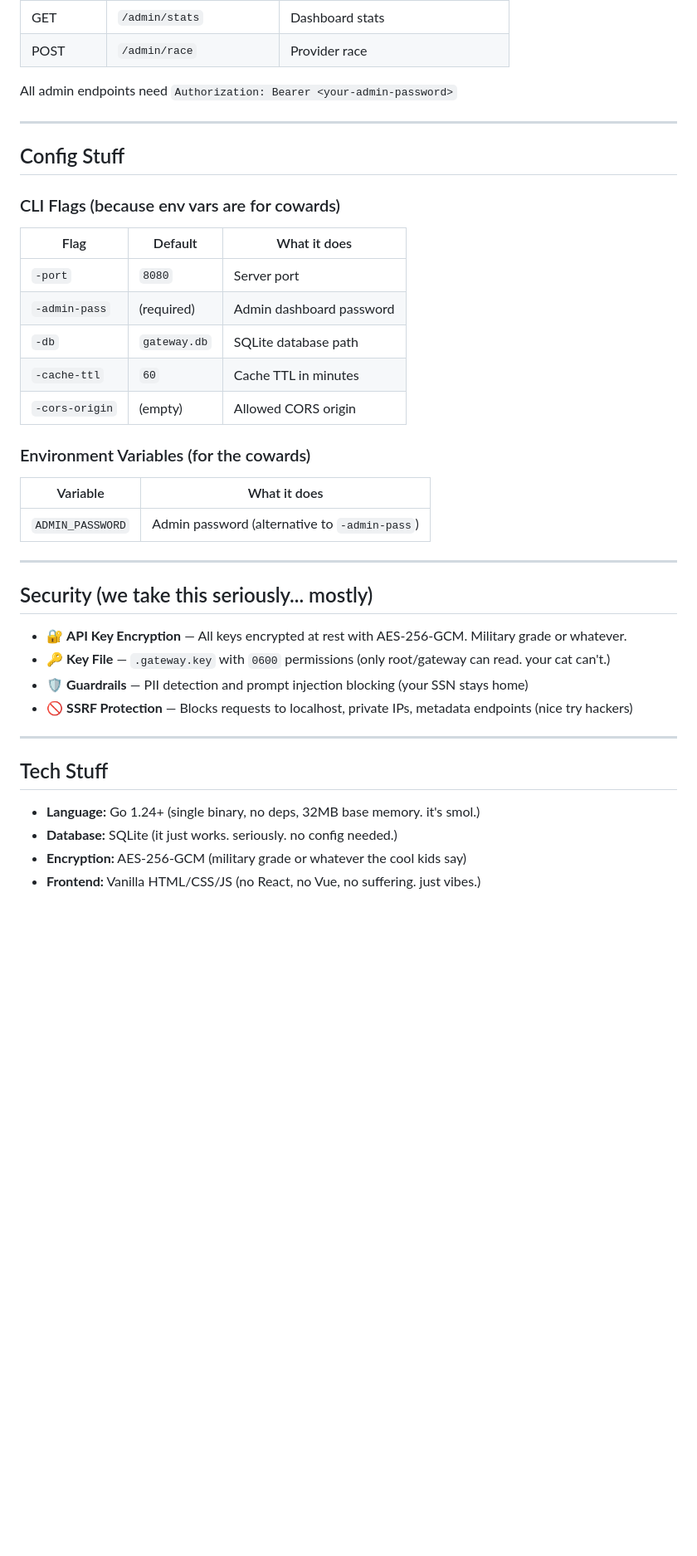
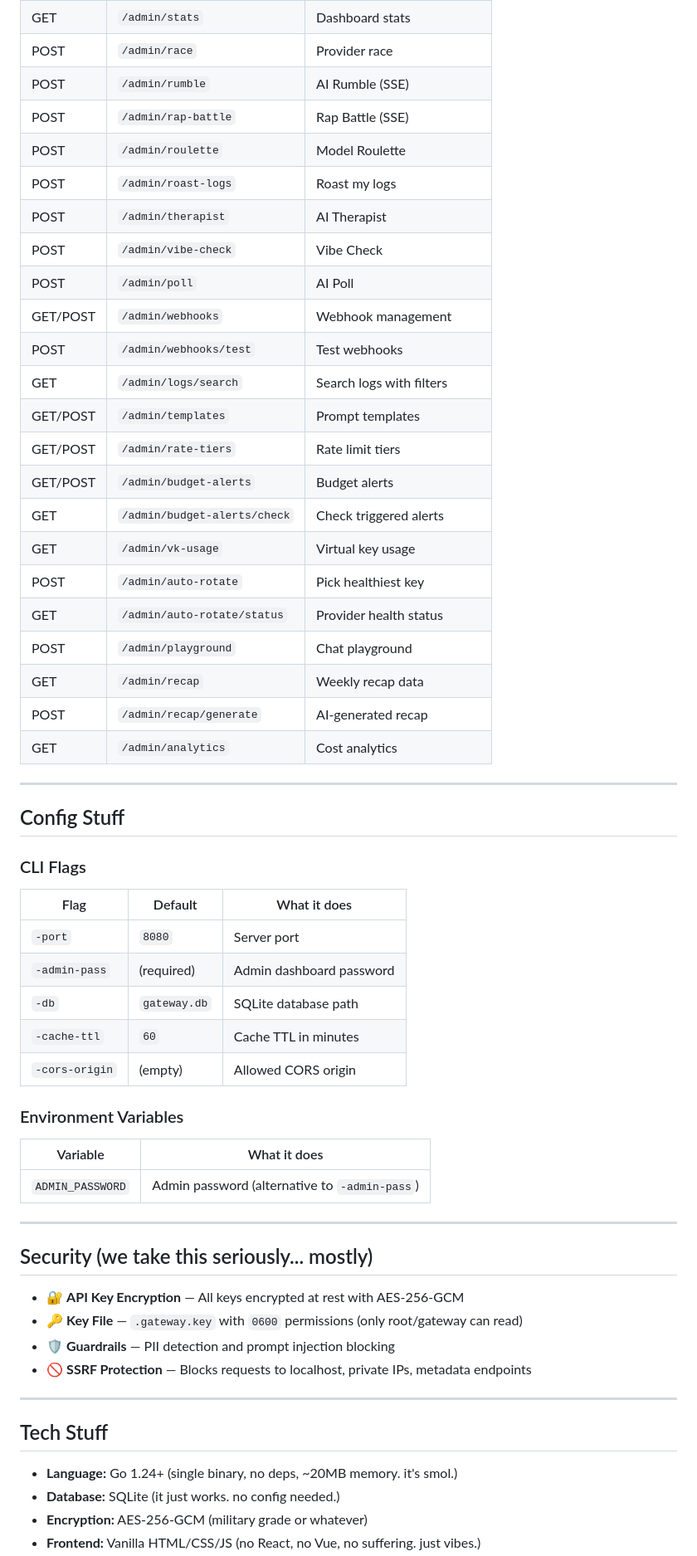
Before and after one commit to MastaChief117/keyparty, a Markdown page: README.md, the part around one of its changes. Shown at 83% size. Drawn GitHub-style; blank space fills up the shorter version.

```diff
--- a/README.md
+++ b/README.md
@@ -157,14 +208,33 @@ curl http://localhost:8080/admin/race \
 | GET | `/admin/logs` | Request logs |
 | GET | `/admin/stats` | Dashboard stats |
 | POST | `/admin/race` | Provider race |
-
-All admin endpoints need `Authorization: Bearer <your-admin-password>`
+| POST | `/admin/rumble` | AI Rumble (SSE) |
+| POST | `/admin/rap-battle` | Rap Battle (SSE) |
+| POST | `/admin/roulette` | Model Roulette |
+| POST | `/admin/roast-logs` | Roast my logs |
+| POST | `/admin/therapist` | AI Therapist |
+| POST | `/admin/vibe-check` | Vibe Check |
+| POST | `/admin/poll` | AI Poll |
+| GET/POST | `/admin/webhooks` | Webhook management |
+| POST | `/admin/webhooks/test` | Test webhooks |
+| GET | `/admin/logs/search` | Search logs with filters |
+| GET/POST | `/admin/templates` | Prompt templates |
+| GET/POST | `/admin/rate-tiers` | Rate limit tiers |
+| GET/POST | `/admin/budget-alerts` | Budget alerts |
+| GET | `/admin/budget-alerts/check` | Check triggered alerts |
+| GET | `/admin/vk-usage` | Virtual key usage |
+| POST | `/admin/auto-rotate` | Pick healthiest key |
+| GET | `/admin/auto-rotate/status` | Provider health status |
+| POST | `/admin/playground` | Chat playground |
+| GET | `/admin/recap` | Weekly recap data |
+| POST | `/admin/recap/generate` | AI-generated recap |
+| GET | `/admin/analytics` | Cost analytics |
 
 ---
 
 ## Config Stuff
 
-### CLI Flags (because env vars are for cowards)
+### CLI Flags
 
 | Flag | Default | What it does |
 |------|---------|-------------|
@@ -174,7 +244,7 @@ All admin endpoints need `Authorization: Bearer <your-admin-password>`
 | `-cache-ttl` | `60` | Cache TTL in minutes |
 | `-cors-origin` | (empty) | Allowed CORS origin |
 
-### Environment Variables (for the cowards)
+### Environment Variables
 
 | Variable | What it does |
 |----------|-------------|
@@ -184,16 +254,16 @@ All admin endpoints need `Authorization: Bearer <your-admin-password>`
 
 ## Security (we take this seriously... mostly)
 
-- 🔐 **API Key Encryption** — All keys encrypted at rest with AES-256-GCM. Military grade or whatever.
-- 🔑 **Key File** — `.gateway.key` with `0600` permissions (only root/gateway can read. your cat can't.)
-- 🛡️ **Guardrails** — PII detection and prompt injection blocking (your SSN stays home)
-- 🚫 **SSRF Protection** — Blocks requests to localhost, private IPs, metadata endpoints (nice try hackers)
+- 🔐 **API Key Encryption** — All keys encrypted at rest with AES-256-GCM
+- 🔑 **Key File** — `.gateway.key` with `0600` permissions (only root/gateway can read)
+- 🛡️ **Guardrails** — PII detection and prompt injection blocking
+- 🚫 **SSRF Protection** — Blocks requests to localhost, private IPs, metadata endpoints
 
 ---
 
 ## Tech Stuff
 
-- **Language:** Go 1.24+ (single binary, no deps, 32MB base memory. it's smol.)
-- **Database:** SQLite (it just works. seriously. no config needed.)
-- **Encryption:** AES-256-GCM (military grade or whatever the cool kids say)
+- **Language:** Go 1.24+ (single binary, no deps, ~20MB memory. it's smol.)
+- **Database:** SQLite (it just works. no config needed.)
+- **Encryption:** AES-256-GCM (military grade or whatever)
 - **Frontend:** Vanilla HTML/CSS/JS (no React, no Vue, no suffering. just vibes.)
```
Also changed, not shown: other parts of README.md (+138 -101 lines).
